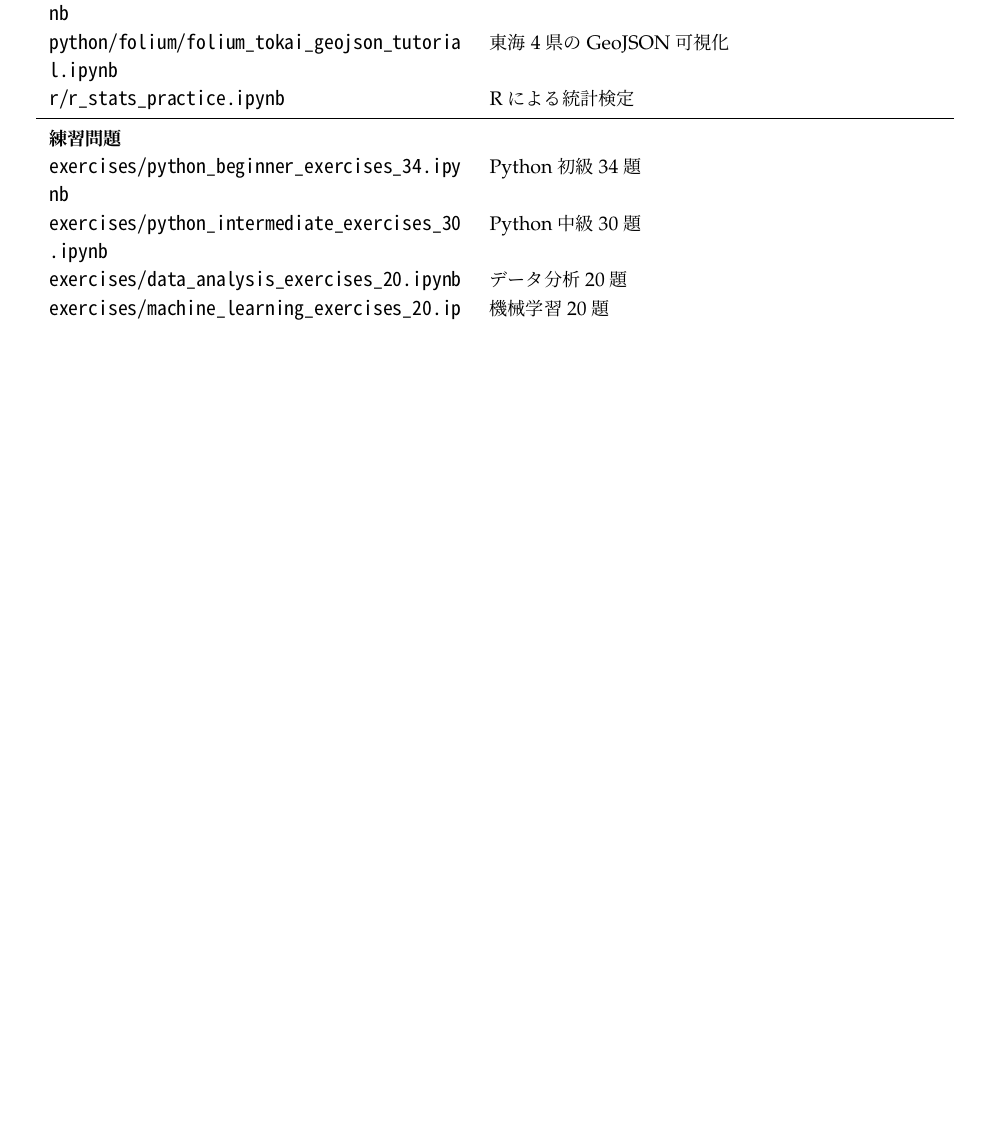
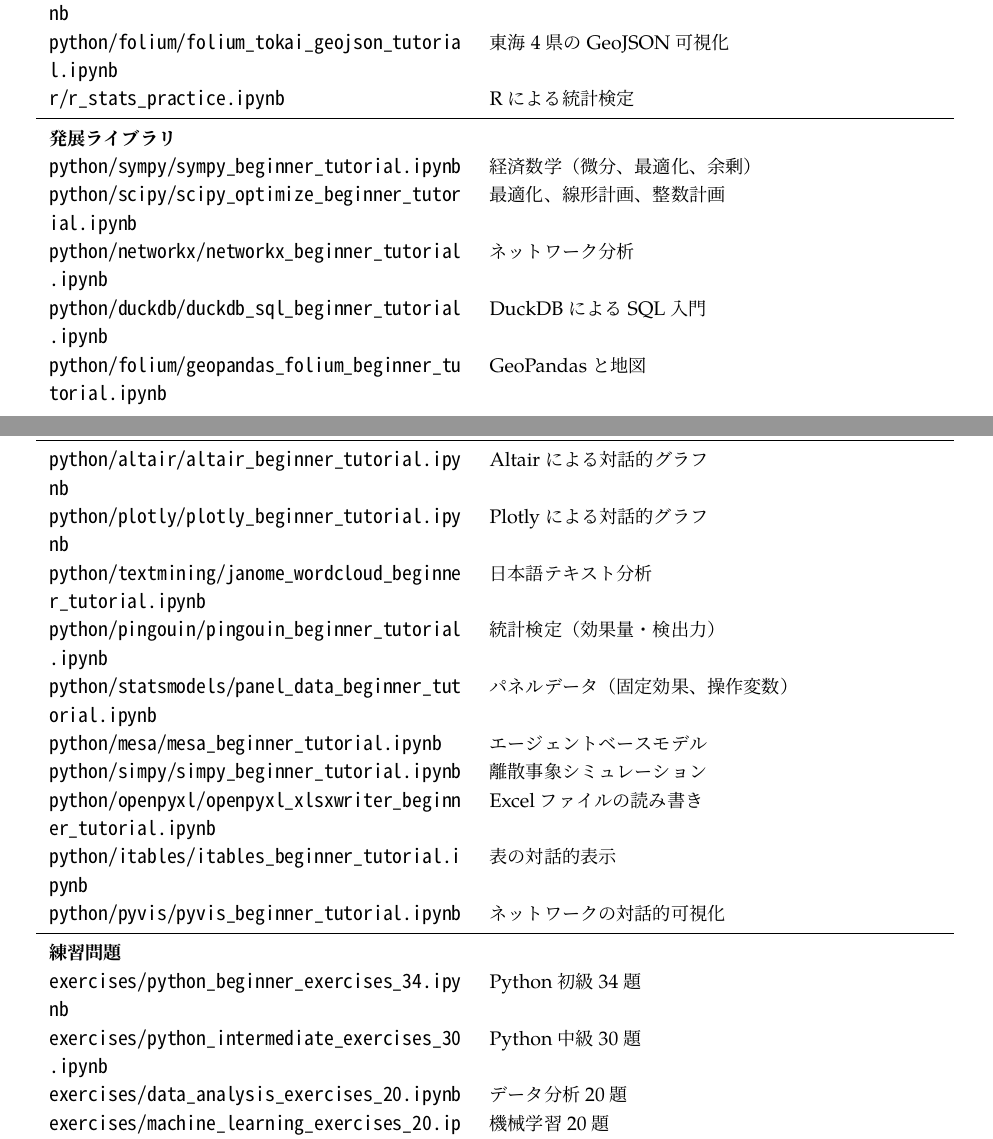
Before and after one commit to kkawailab/kklab-jupyterlite, a LaTeX document (docs/jupyterlite-user-guide-ja.tex): part of page 13 of 20 before the commit and two parts of pages 13 and 14 of 20 after it, the two joined at a grey line, cut so that both start at the same text, the shorter picture padded with empty space. The pictures show the PDF file docs/jupyterlite-user-guide-ja.pdf that the author committed with the source.

Commit message:
Add 15 advanced-library tutorials verified on JupyterLite
- 経済数学 SymPy、DuckDB/SQL、scipy.optimize（HiGHS）、NetworkX、
  GeoPandas+folium、Altair、Plotly、janome+wordcloud、
  パネルデータ（statsmodels）、pingouin、mesa、simpy、
  openpyxl/xlsxwriter、itables、pyvis の入門ノートを追加
- 全ノートを JupyterLite (Pyodide) 上で Run All 実行しエラー 0 を確認
- Pyodide の遅延 import 対策（scipy / jinja2 / matplotlib を明示ロード）、
  mesa 3.5 の rng= API、pingouin の sklearn 警告抑止を反映
- linearmodels は Pyodide で動作しないため statsmodels で代替し注記
- README・content/README（学習マップ・コース表）・利用ガイド PDF を更新

Co-Authored-By: Claude Fable 5 <noreply@anthropic.com>
Claude-Session: https://claude.ai/code/session_012Lo2xMaWYW9QKa9USPL1K2

```diff
--- a/docs/jupyterlite-user-guide-ja.tex
+++ b/docs/jupyterlite-user-guide-ja.tex
@@ -623,6 +623,26 @@
 \filepath{r/r_stats_practice.ipynb}
   & Rによる統計検定\\
 \midrule
+\multicolumn{2}{l}{\bfseries 発展ライブラリ}\\
+\filepath{python/sympy/sympy_beginner_tutorial.ipynb} & 経済数学（微分、最適化、余剰）\\
+\filepath{python/scipy/scipy_optimize_beginner_tutorial.ipynb} & 最適化、線形計画、整数計画\\
+\filepath{python/networkx/networkx_beginner_tutorial.ipynb} & ネットワーク分析\\
+\filepath{python/duckdb/duckdb_sql_beginner_tutorial.ipynb} & DuckDBによるSQL入門\\
+\filepath{python/folium/geopandas_folium_beginner_tutorial.ipynb} & GeoPandasと地図\\
+\filepath{python/altair/altair_beginner_tutorial.ipynb} & Altairによる対話的グラフ\\
+\filepath{python/plotly/plotly_beginner_tutorial.ipynb} & Plotlyによる対話的グラフ\\
+\filepath{python/textmining/janome_wordcloud_beginner_tutorial.ipynb}
+  & 日本語テキスト分析\\
+\filepath{python/pingouin/pingouin_beginner_tutorial.ipynb} & 統計検定（効果量・検出力）\\
+\filepath{python/statsmodels/panel_data_beginner_tutorial.ipynb}
+  & パネルデータ（固定効果、操作変数）\\
+\filepath{python/mesa/mesa_beginner_tutorial.ipynb} & エージェントベースモデル\\
+\filepath{python/simpy/simpy_beginner_tutorial.ipynb} & 離散事象シミュレーション\\
+\filepath{python/openpyxl/openpyxl_xlsxwriter_beginner_tutorial.ipynb}
+  & Excelファイルの読み書き\\
+\filepath{python/itables/itables_beginner_tutorial.ipynb} & 表の対話的表示\\
+\filepath{python/pyvis/pyvis_beginner_tutorial.ipynb} & ネットワークの対話的可視化\\
+\midrule
 \multicolumn{2}{l}{\bfseries 練習問題}\\
 \filepath{exercises/python_beginner_exercises_34.ipynb} & Python初級34題\\
 \filepath{exercises/python_intermediate_exercises_30.ipynb} & Python中級30題\\
```
Also changed, not shown: README.md, content/README.md, docs/jupyterlite-user-guide-ja.pdf, 15 other files.
